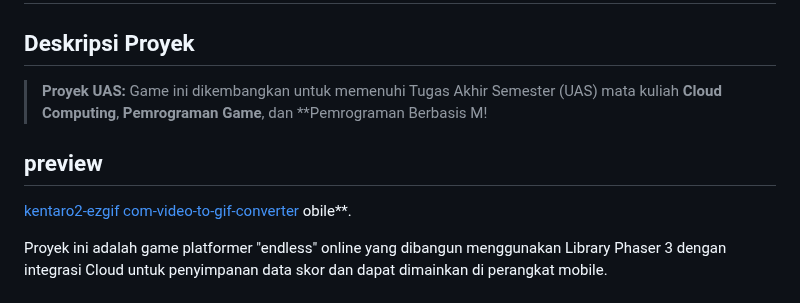
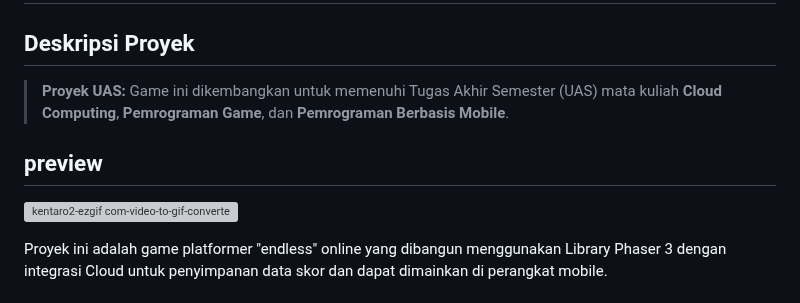
Before and after one commit to kelvinsatriahendra/leaderboard-cloud-game, a Markdown page: README.md, the part around the change. GitHub-like rendering; grey boxes are pictures that could not be loaded.

Commit message:
Fix project description and update preview image
Corrected project description and updated image syntax.

```diff
--- a/README.md
+++ b/README.md
@@ -2,11 +2,11 @@
 
 ## Deskripsi Proyek
 
-> **Proyek UAS:** Game ini dikembangkan untuk memenuhi Tugas Akhir Semester (UAS) mata kuliah **Cloud Computing**, **Pemrograman Game**, dan **Pemrograman Berbasis M!
+> **Proyek UAS:** Game ini dikembangkan untuk memenuhi Tugas Akhir Semester (UAS) mata kuliah **Cloud Computing**, **Pemrograman Game**, dan **Pemrograman Berbasis Mobile**.
 
 ## preview
-[kentaro2-ezgif com-video-to-gif-converter](https://github.com/user-attachments/assets/7e4adb08-8431-427b-80ea-7d13e13f4029)
-obile**.
+![kentaro2-ezgif com-video-to-gif-converter](https://github.com/user-attachments/assets/7e4adb08-8431-427b-80ea-7d13e13f4029)
+
 
 
 Proyek ini adalah game platformer "endless" online yang dibangun menggunakan Library Phaser 3 dengan integrasi Cloud untuk penyimpanan data skor dan dapat dimainkan di perangkat mobile.
```
